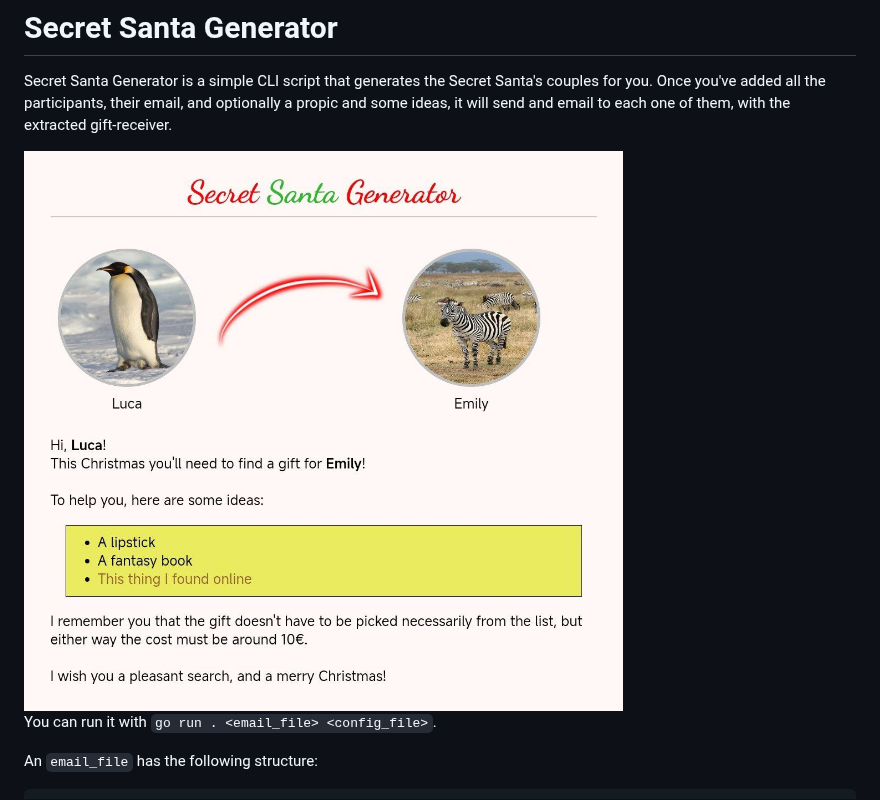
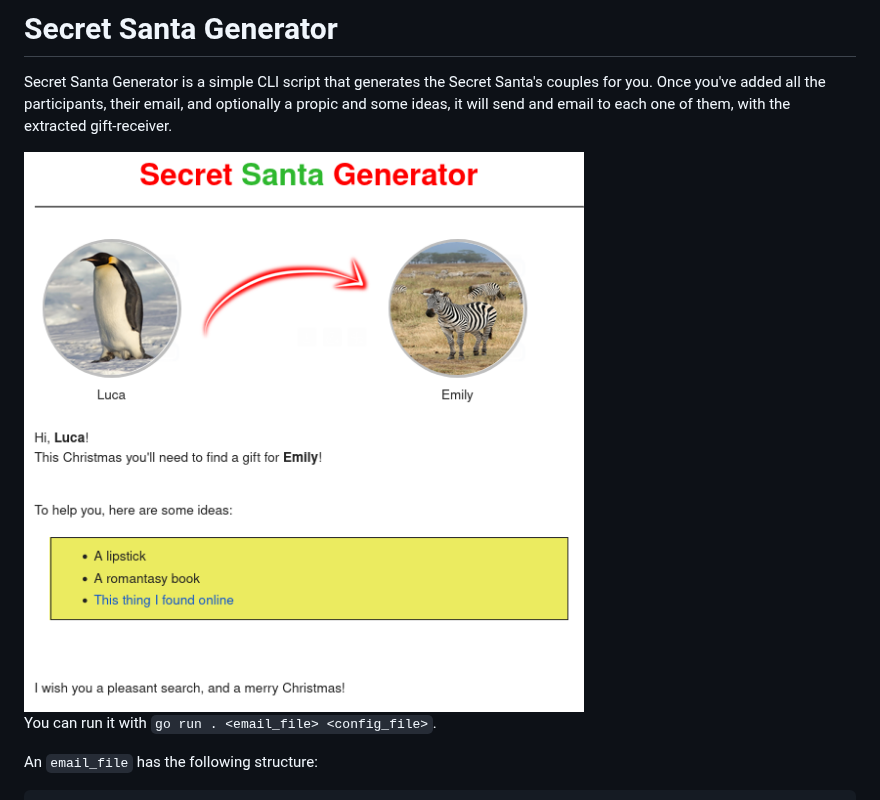
Before and after one commit to gianluparri03/secretsantagenerator, a Markdown page: README.md, the part around the change. Rendered like a GitHub page; pictures changed too: example.jpg (deleted), example.png (added).

```diff
--- a/README.md
+++ b/README.md
@@ -4,7 +4,7 @@ Secret Santa Generator is a simple CLI script that generates the Secret Santa's
 Once you've added all the participants, their email, and optionally a propic and some ideas, it will
 send and email to each one of them, with the extracted gift-receiver.
 
-<img src="example.jpg">
+<img src="example.png">
 
 You can run it with `go run . <email_file> <config_file>`.
 
```
Also changed, not shown: 1 other file.
